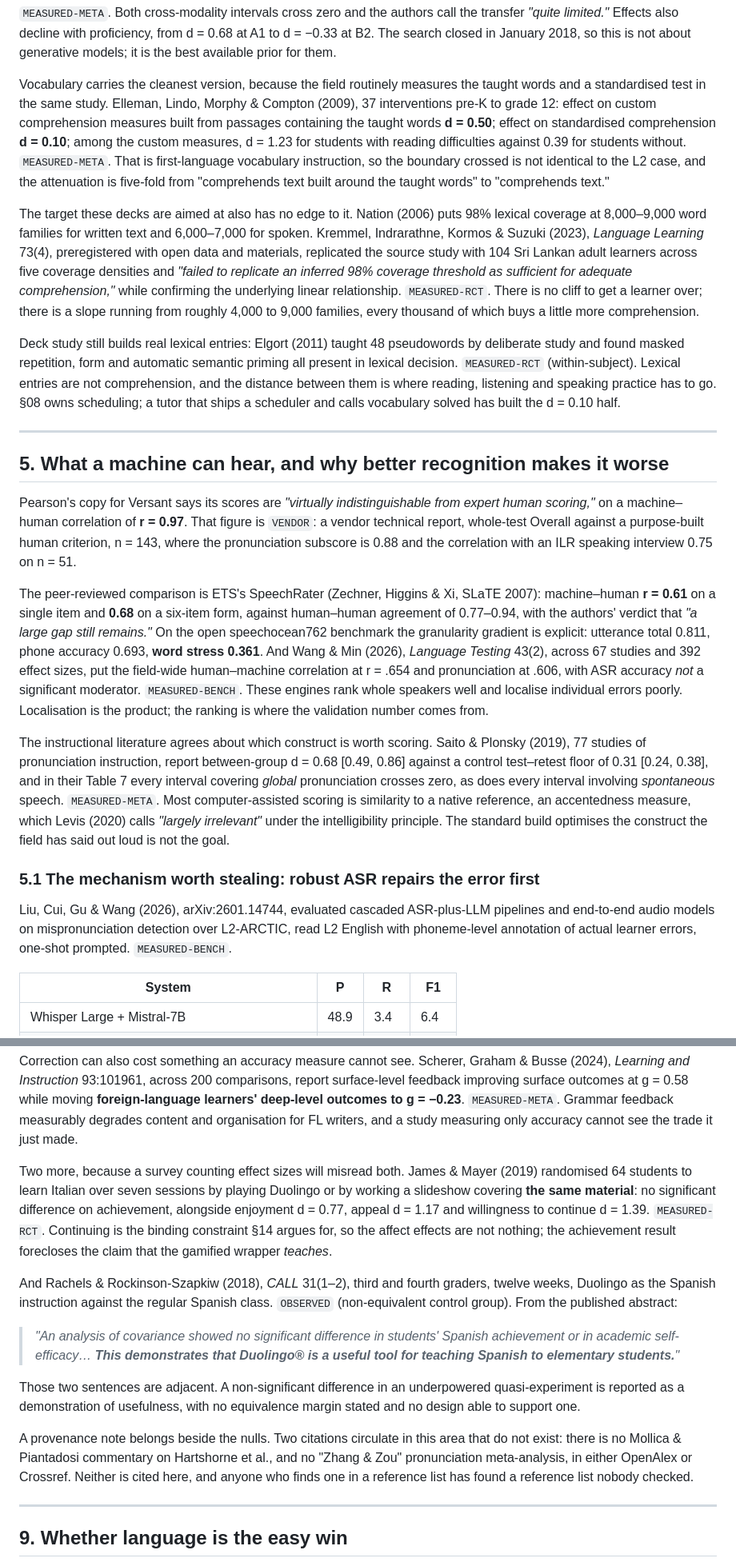
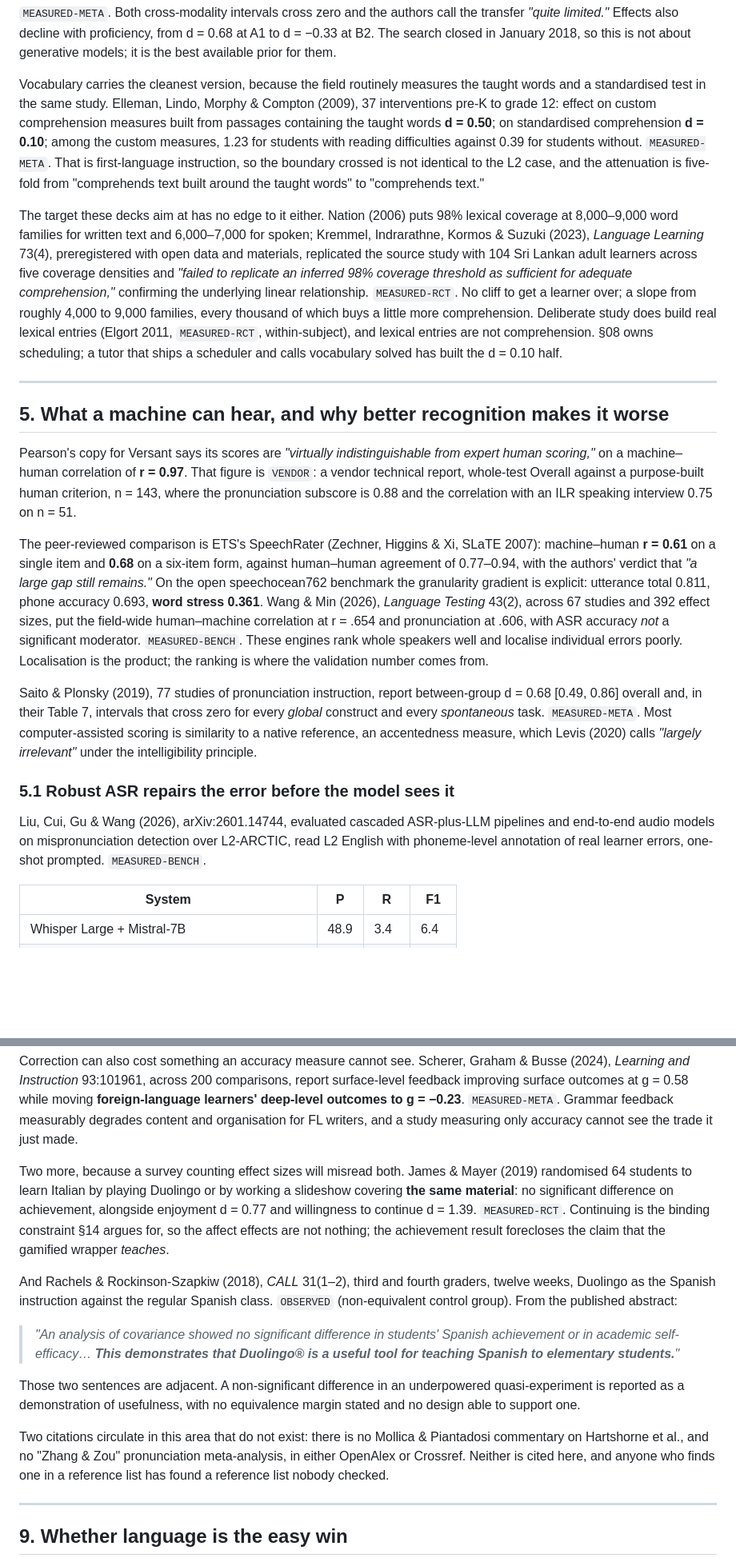
Before and after one commit to dlmastery/learning-with-ai, a Markdown page: survey/44-second-language.md, 2 parts joined by grey strips. Shown at 80% size. Rendered like a GitHub page; blank space fills up the shorter version.

```diff
--- a/survey/44-second-language.md
+++ b/survey/44-second-language.md
@@ -190,31 +186,26 @@ not about generative models; it is the best available prior for them.
 
 Vocabulary carries the cleanest version, because the field routinely measures the
 taught words and a standardised test in the same study. Elleman, Lindo, Morphy &
-Compton (2009), 37 interventions pre-K to grade 12: effect on custom comprehension
-measures built from passages containing the taught words **d = 0.50**; effect on
-standardised comprehension **d = 0.10**; among the custom measures, d = 1.23 for
-students with reading difficulties against 0.39 for students without.
-`MEASURED-META`. That is first-language vocabulary instruction, so the boundary
+Compton (2009), 37 interventions pre-K to grade 12: effect on custom
+comprehension measures built from passages containing the taught words
+**d = 0.50**; on standardised comprehension **d = 0.10**; among the custom
+measures, 1.23 for students with reading difficulties against 0.39 for students
+without. `MEASURED-META`. That is first-language instruction, so the boundary
 crossed is not identical to the L2 case, and the attenuation is five-fold from
 "comprehends text built around the taught words" to "comprehends text."
 
-The target these decks are aimed at also has no edge to it. Nation (2006) puts
-98% lexical coverage at 8,000–9,000 word families for written text and
-6,000–7,000 for spoken. Kremmel, Indrarathne, Kormos & Suzuki (2023), *Language
-Learning* 73(4), preregistered with open data and materials, replicated the
-source study with 104 Sri Lankan adult learners across five coverage densities
-and *"failed to replicate an inferred 98% coverage threshold as sufficient for
-adequate comprehension,"* while confirming the underlying linear relationship.
-`MEASURED-RCT`. There is no cliff to get a learner over; there is a slope running
-from roughly 4,000 to 9,000 families, every thousand of which buys a little more
-comprehension.
-
-Deck study still builds real lexical entries: Elgort (2011) taught 48 pseudowords
-by deliberate study and found masked repetition, form and automatic semantic
-priming all present in lexical decision. `MEASURED-RCT` (within-subject). Lexical
-entries are not comprehension, and the distance between them is where reading,
-listening and speaking practice has to go. §08 owns scheduling; a tutor that
-ships a scheduler and calls vocabulary solved has built the d = 0.10 half.
+The target these decks aim at has no edge to it either. Nation (2006) puts 98%
+lexical coverage at 8,000–9,000 word families for written text and 6,000–7,000
+for spoken; Kremmel, Indrarathne, Kormos & Suzuki (2023), *Language Learning*
+73(4), preregistered with open data and materials, replicated the source study
+with 104 Sri Lankan adult learners across five coverage densities and *"failed to
+replicate an inferred 98% coverage threshold as sufficient for adequate
+comprehension,"* confirming the underlying linear relationship. `MEASURED-RCT`.
+No cliff to get a learner over; a slope from roughly 4,000 to 9,000 families,
+every thousand of which buys a little more comprehension. Deliberate study does
+build real lexical entries (Elgort 2011, `MEASURED-RCT`, within-subject), and
+lexical entries are not comprehension. §08 owns scheduling; a tutor that ships a
+scheduler and calls vocabulary solved has built the d = 0.10 half.
 
 ---
 
@@ -231,29 +222,26 @@ The peer-reviewed comparison is ETS's SpeechRater (Zechner, Higgins & Xi, SLaTE
 form, against human–human agreement of 0.77–0.94, with the authors' verdict that
 *"a large gap still remains."* On the open speechocean762 benchmark the
 granularity gradient is explicit: utterance total 0.811, phone accuracy 0.693,
-**word stress 0.361**. And Wang & Min (2026), *Language Testing* 43(2), across 67
+**word stress 0.361**. Wang & Min (2026), *Language Testing* 43(2), across 67
 studies and 392 effect sizes, put the field-wide human–machine correlation at
 r = .654 and pronunciation at .606, with ASR accuracy *not* a significant
 moderator. `MEASURED-BENCH`. These engines rank whole speakers well and localise
 individual errors poorly. Localisation is the product; the ranking is where the
 validation number comes from.
 
-The instructional literature agrees about which construct is worth scoring. Saito
-& Plonsky (2019), 77 studies of pronunciation instruction, report between-group
-d = 0.68 [0.49, 0.86] against a control test–retest floor of 0.31 [0.24, 0.38],
-and in their Table 7 every interval covering *global* pronunciation crosses zero,
-as does every interval involving *spontaneous* speech. `MEASURED-META`. Most
-computer-assisted scoring is similarity to a native reference, an accentedness
-measure, which Levis (2020) calls *"largely irrelevant"* under the
-intelligibility principle. The standard build optimises the construct the field
-has said out loud is not the goal.
+Saito & Plonsky (2019), 77 studies of pronunciation instruction, report
+between-group d = 0.68 [0.49, 0.86] overall and, in their Table 7, intervals that
+cross zero for every *global* construct and every *spontaneous* task.
+`MEASURED-META`. Most computer-assisted scoring is similarity to a native
+reference, an accentedness measure, which Levis (2020) calls *"largely
+irrelevant"* under the intelligibility principle.
 
-### 5.1 The mechanism worth stealing: robust ASR repairs the error first
+### 5.1 Robust ASR repairs the error before the model sees it
 
 Liu, Cui, Gu & Wang (2026), arXiv:2601.14744, evaluated cascaded ASR-plus-LLM
 pipelines and end-to-end audio models on mispronunciation detection over
-L2-ARCTIC, read L2 English with phoneme-level annotation of actual learner
-errors, one-shot prompted. `MEASURED-BENCH`.
+L2-ARCTIC, read L2 English with phoneme-level annotation of real learner errors,
+one-shot prompted. `MEASURED-BENCH`.
 
 | System | P | R | F1 |
 |---|---|---|---|
@@ -380,12 +365,12 @@ organisation for FL writers, and a study measuring only accuracy cannot see the
 trade it just made.
 
 Two more, because a survey counting effect sizes will misread both. James & Mayer
-(2019) randomised 64 students to learn Italian over seven sessions by playing
-Duolingo or by working a slideshow covering **the same material**: no significant
-difference on achievement, alongside enjoyment d = 0.77, appeal d = 1.17 and
-willingness to continue d = 1.39. `MEASURED-RCT`. Continuing is the binding
-constraint §14 argues for, so the affect effects are not nothing; the achievement
-result forecloses the claim that the gamified wrapper *teaches*.
+(2019) randomised 64 students to learn Italian by playing Duolingo or by working
+a slideshow covering **the same material**: no significant difference on
+achievement, alongside enjoyment d = 0.77 and willingness to continue d = 1.39.
+`MEASURED-RCT`. Continuing is the binding constraint §14 argues for, so the
+affect effects are not nothing; the achievement result forecloses the claim that
+the gamified wrapper *teaches*.
 
 And Rachels & Rockinson-Szapkiw (2018), *CALL* 31(1–2), third and fourth graders,
 twelve weeks, Duolingo as the Spanish instruction against the regular Spanish
@@ -399,11 +384,10 @@ Those two sentences are adjacent. A non-significant difference in an underpowere
 quasi-experiment is reported as a demonstration of usefulness, with no
 equivalence margin stated and no design able to support one.
 
-A provenance note belongs beside the nulls. Two citations circulate in this
-area that do not exist: there is no Mollica & Piantadosi commentary on Hartshorne
-et al., and no "Zhang & Zou" pronunciation meta-analysis, in either OpenAlex or
-Crossref. Neither is cited here, and anyone who finds one in a reference list
-has found a reference list nobody checked.
+Two citations circulate in this area that do not exist: there is no Mollica &
+Piantadosi commentary on Hartshorne et al., and no "Zhang & Zou" pronunciation
+meta-analysis, in either OpenAlex or Crossref. Neither is cited here, and anyone
+who finds one in a reference list has found a reference list nobody checked.
 
 ---
 
```
Also changed, not shown: other parts of survey/44-second-language.md (+55 -62 lines), survey/45-sequencing-and-durability.md (+52 -62 lines), survey/46-groups-and-the-lifespan.md (+60 -71 lines).
